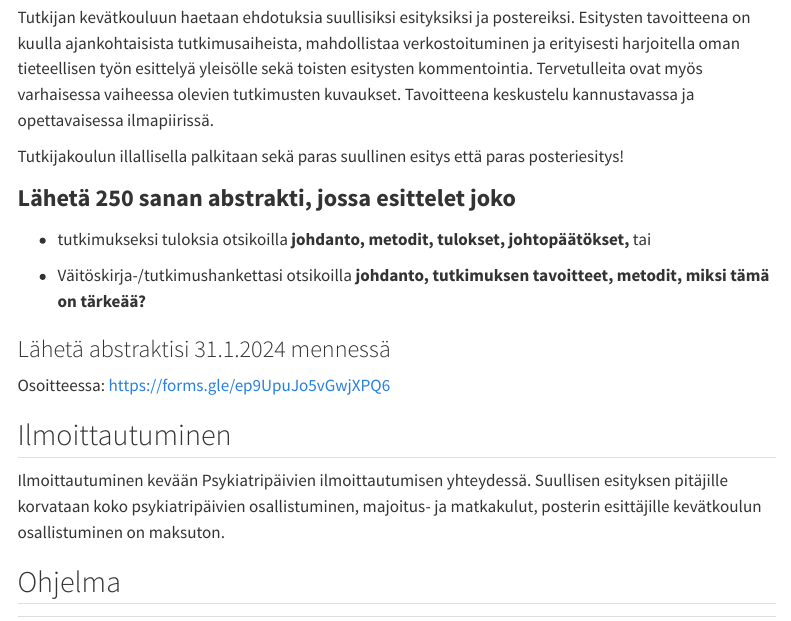
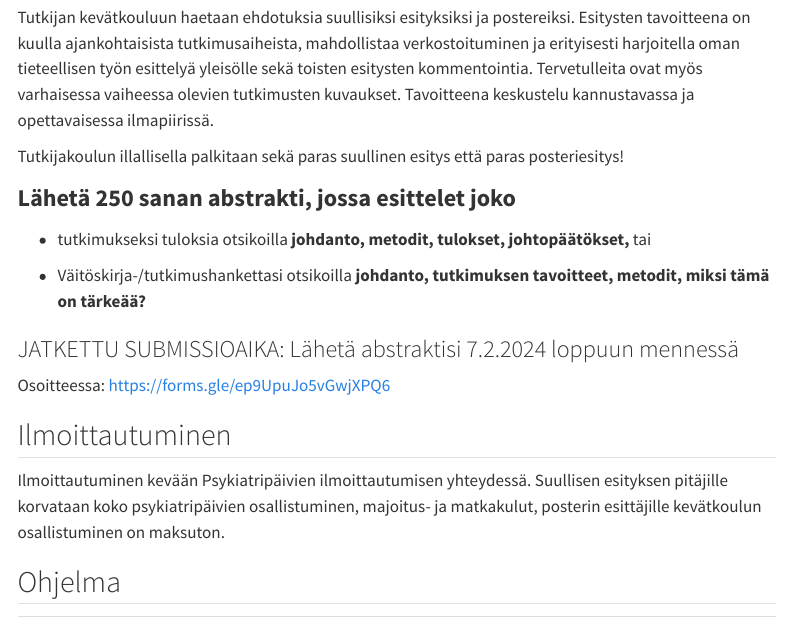
Before and after one commit to kmmsks/tkk, a Quarto document (index.qmd): the page in a window 1100 px wide, from 300 px down. Rendered offline with R 4.5, knitr and Pandoc in place of Quarto, with nearby package versions; menus at the side of the page are left out.

Commit message:
jatkoaika

```diff
--- a/index.qmd
+++ b/index.qmd
@@ -22,7 +22,7 @@ Tutkijakoulun illallisella palkitaan sekä paras suullinen esitys että paras po
 
 -   Väitöskirja-/tutkimushankettasi otsikoilla **johdanto, tutkimuksen tavoitteet, metodit, miksi tämä on tärkeää?**
 
-### Lähetä abstraktisi 31.1.2024 mennessä
+### JATKETTU SUBMISSIOAIKA: Lähetä abstraktisi 7.2.2024 loppuun mennessä
 
 Osoitteessa: <https://forms.gle/ep9UpuJo5vGwjXPQ6>
 
```
Also changed, not shown: docs/search.json, 2 other files.
